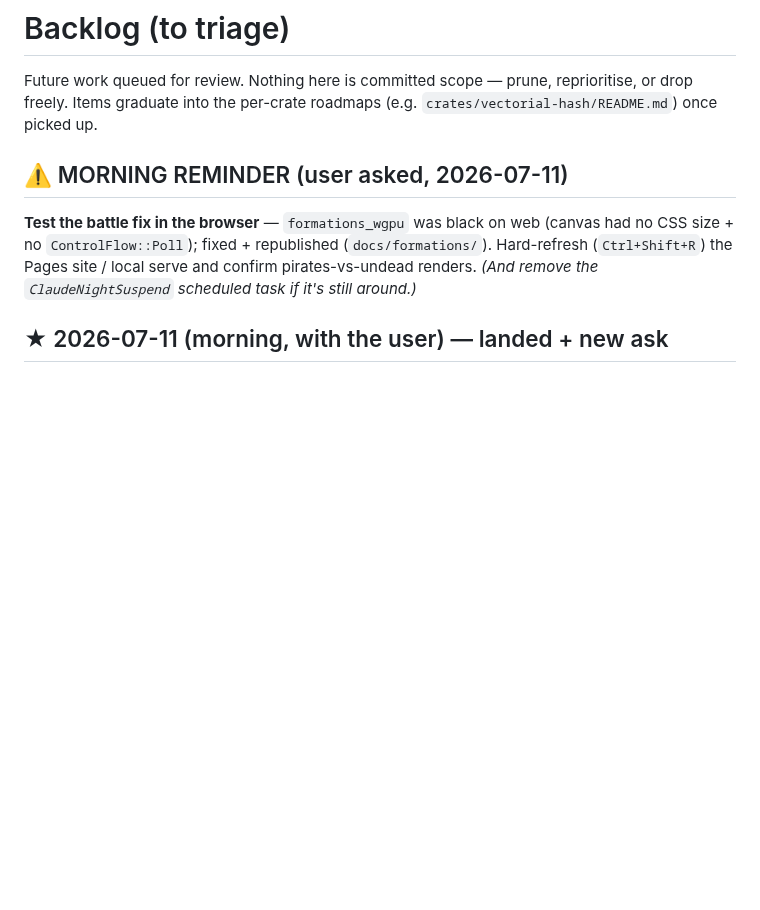
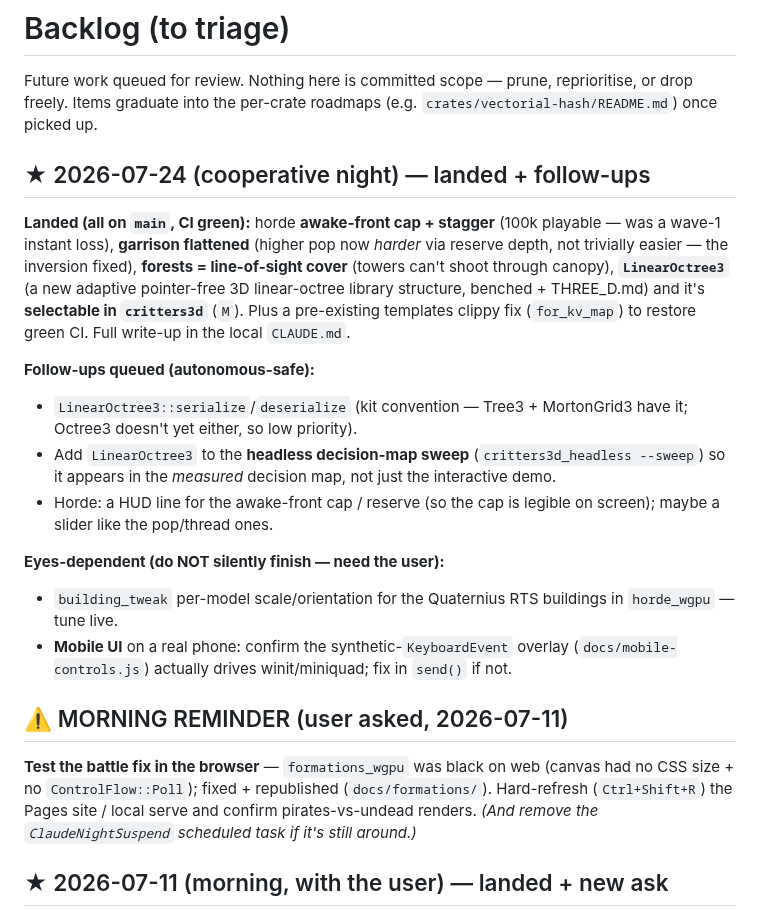
Before and after one commit to OrlandoLuque/vectorial-hash-kit, a Markdown page: docs/BACKLOG.md, the part around the change. Drawn GitHub-style; blank space fills up the shorter version.

Commit message:
docs(backlog): cooperative-night landings + queued follow-ups
Co-Authored-By: Claude Opus 4.8 <noreply@anthropic.com>

```diff
--- a/docs/BACKLOG.md
+++ b/docs/BACKLOG.md
@@ -3,6 +3,31 @@
 Future work queued for review. Nothing here is committed scope — prune,
 reprioritise, or drop freely. Items graduate into the per-crate roadmaps
 (e.g. `crates/vectorial-hash/README.md`) once picked up.
+
+## ★ 2026-07-24 (cooperative night) — landed + follow-ups
+
+**Landed (all on `main`, CI green):** horde **awake-front cap + stagger** (100k
+playable — was a wave-1 instant loss), **garrison flattened** (higher pop now
+*harder* via reserve depth, not trivially easier — the inversion fixed), **forests
+= line-of-sight cover** (towers can't shoot through canopy), **`LinearOctree3`** (a
+new adaptive pointer-free 3D linear-octree library structure, benched + THREE_D.md)
+and it's **selectable in `critters3d`** (`M`). Plus a pre-existing templates clippy
+fix (`for_kv_map`) to restore green CI. Full write-up in the local `CLAUDE.md`.
+
+**Follow-ups queued (autonomous-safe):**
+- `LinearOctree3::serialize`/`deserialize` (kit convention — Tree3 + MortonGrid3
+  have it; Octree3 doesn't yet either, so low priority).
+- Add `LinearOctree3` to the **headless decision-map sweep**
+  (`critters3d_headless --sweep`) so it appears in the *measured* decision map, not
+  just the interactive demo.
+- Horde: a HUD line for the awake-front cap / reserve (so the cap is legible on
+  screen); maybe a slider like the pop/thread ones.
+
+**Eyes-dependent (do NOT silently finish — need the user):**
+- `building_tweak` per-model scale/orientation for the Quaternius RTS buildings in
+  `horde_wgpu` — tune live.
+- **Mobile UI** on a real phone: confirm the synthetic-`KeyboardEvent` overlay
+  (`docs/mobile-controls.js`) actually drives winit/miniquad; fix in `send()` if not.
 
 ## ⚠️ MORNING REMINDER (user asked, 2026-07-11)
 
```
